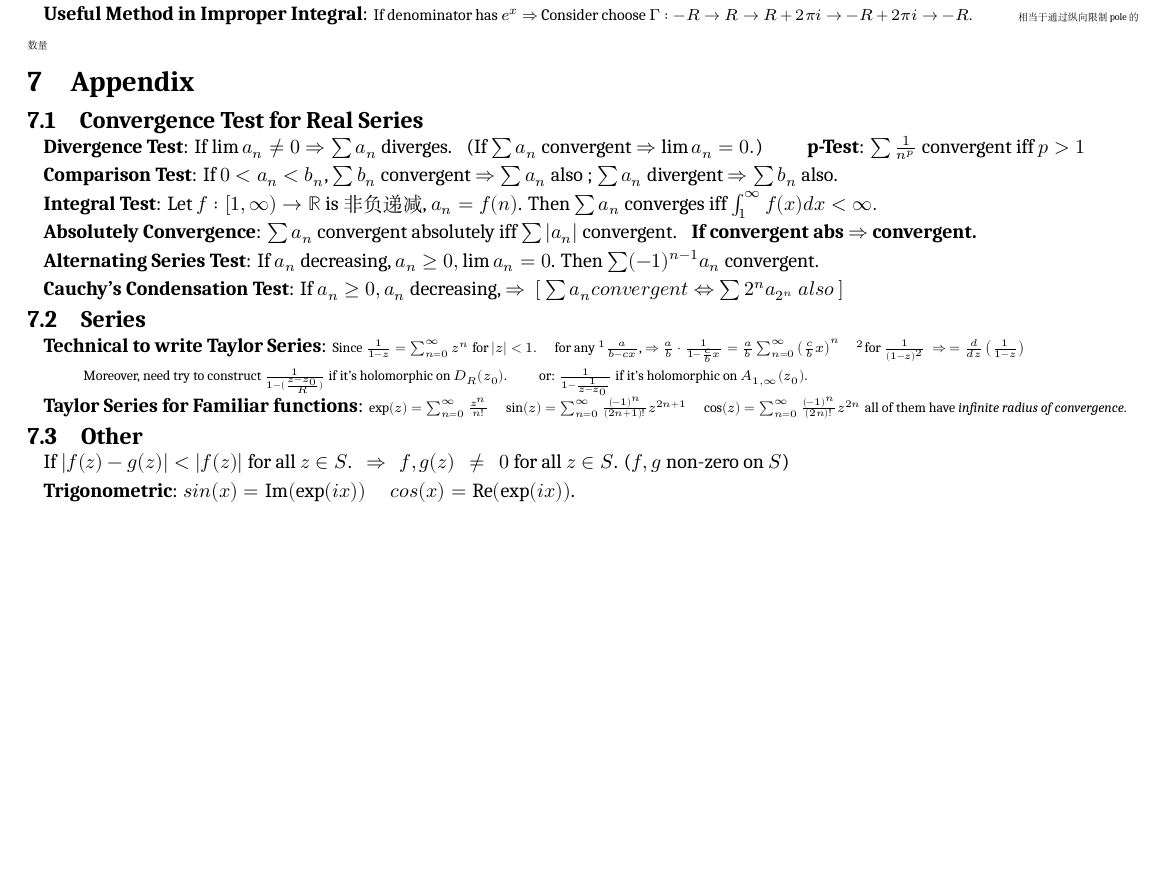
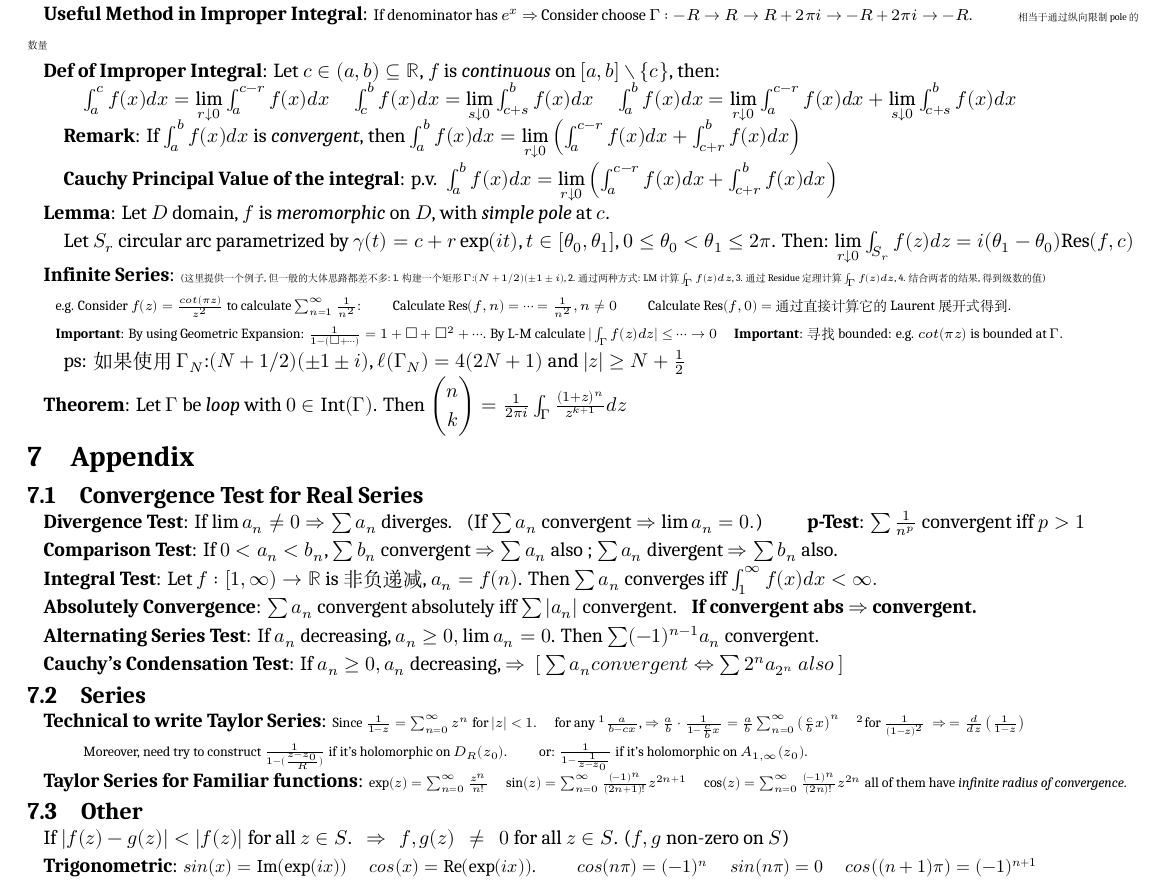
Before and after one commit to zhoujasper/Edin_Year3_Semester2_Notes, a LaTeX document (HCV/Note/HCV Note.tex): part of page 6 of 6, cut so that both start at the same text, the shorter picture padded with empty space. Compiled offline with XeLaTeX; a missing font is replaced by an installed copy or a similar font.

Commit message:
v4.2.1 - almost finish 更新文档，修正XeTeX版本信息，添加不定积分定义及相关内容

```diff
--- a/HCV/Note/HCV Note.tex
+++ b/HCV/Note/HCV Note.tex
@@ -588,6 +588,29 @@ $\cdot$ \textbf{Positive-Oriented}: {\small If $\Gamma$ is a \textit{loop}, then
 
 \textbf{Useful Method in Improper Integral}: {\footnotesize If denominator has $e^x$ $\Rightarrow$ Consider choose $\Gamma:-R\to R\to R+2\pi i\to -R+2\pi i\to -R$.} \qquad {\tiny 相当于通过纵向限制pole的数量}
 
+\textbf{Def of Improper Integral}: Let $c\in(a,b)\subseteq\mathbb{R}$, $f$ is \textit{continuous} on $[a,b]\setminus\{c\}$, then:
+
+\qquad $\int_{a}^{c}f(x)dx=\lim\limits_{r\downarrow 0}\int_{a}^{c-r}f(x)dx$ \quad $\int_{c}^{b}f(x)dx=\lim\limits_{s\downarrow 0}\int_{c+s}^{b}f(x)dx$ \quad $\int_{a}^{b}f(x)dx=\lim\limits_{r\downarrow 0}\int_{a}^{c-r}f(x)dx+\lim\limits_{s\downarrow 0}\int_{c+s}^{b}f(x)dx$
+
+\vspace{-3pt}
+\quad \textbf{Remark}: If $\int_{a}^{b}f(x)dx$ is \textit{convergent}, then $\int_{a}^{b}f(x)dx=\lim\limits_{r\downarrow0}\left(\int_{a}^{c-r}f(x)dx+\int_{c+r}^{b}f(x)dx\right)$
+
+\quad \textbf{Cauchy Principal Value of the integral}: $\text{p.v. }\int_{a}^{b}f(x)dx=\lim\limits_{r\downarrow0}\left(\int_{a}^{c-r}f(x)dx+\int_{c+r}^{b}f(x)dx\right)$
+
+\textbf{Lemma}: Let $D$ domain, $f$ is \textit{meromorphic} on $D$, with \textit{simple pole} at $c$.
+
+\quad Let $S_r$ circular arc parametrized by $\gamma(t)=c+r\exp(it)$, $t\in[\theta_0,\theta_1]$, $0\leq\theta_0<\theta_1\leq2\pi$. Then: $\lim\limits_{r\downarrow0}\int_{S_r}f(z)dz=i(\theta_1-\theta_0)\text{Res}(f,c)$
+
+\textbf{Infinite Series}: {\tiny (这里提供一个例子,但一般的大体思路都差不多: 1. 构建一个矩形$\Gamma$:$(N+1/2)(\pm1\pm i)$, 2. 通过两种方式: LM计算$\int_{\Gamma}f(z)dz$, 3. 通过Residue定理计算$\int_{\Gamma}f(z)dz$, 4. 结合两者的结果,得到级数的值)}
+
+{\scriptsize e.g. Consider $f(z)=\frac{cot(\pi z)}{z^2}$ to calculate $\sum_{n=1}^{\infty}\frac{1}{n^2}$: \qquad Calculate $\text{Res}(f,n)=\cdots=\frac{1}{n^2},n\ne0$ \qquad Calculate $\text{Res}(f,0)=$ 通过直接计算它的Laurent展开式得到.}
+
+{\scriptsize \textbf{Important}: By using Geometric Expansion: $\frac{1}{1-(\square+\cdots)}=1+\square+\square^2+\cdots$. By L-M calculate $|\int_{\Gamma}f(z)dz|\leq\cdots\to0$ \quad \textbf{Important}: 寻找bounded: e.g. $cot(\pi z)$ is bounded at $\Gamma$.}
+
+\quad ps: 如果使用$\Gamma_N$:$(N+1/2)(\pm1\pm i)$, $\ell(\Gamma_N)=4(2N+1)$ and $|z|\geq N+\frac{1}{2}$
+
+\textbf{Theorem}: Let $\Gamma$ be \textit{loop} with $0\in\text{Int}(\Gamma)$. Then $\begin{pmatrix}n \\ k\end{pmatrix}=\frac{1}{2\pi i}\int_\Gamma\frac{(1+z)^n}{z^{k+1}}dz$
+
 
 \section{Appendix}
 
@@ -619,6 +642,7 @@ $\cdot$ \textbf{Positive-Oriented}: {\small If $\Gamma$ is a \textit{loop}, then
 
 If $|f(z)-g(z)|<|f(z)|$ for all $z\in S$. \ \ $\Rightarrow$ \ \ $f,g(z) \ \ \ne \ \ 0$ for all $z\in S$. ($f,g$ non-zero on $S$)
 
-\textbf{Trigonometric}: $sin(x)=\text{Im}(\exp({ix}))$ \quad $cos(x)=\text{Re}(\exp({ix}))$.
+\textbf{Trigonometric}: {\small $sin(x)=\text{Im}(\exp({ix}))$ \quad $cos(x)=\text{Re}(\exp({ix}))$. \quad \quad $cos(n\pi)=(-1)^n$ \quad $sin(n\pi)=0$ \quad $cos((n+1)\pi)=(-1)^{n+1}$}
+
 
 \end{document}
```
Also changed, not shown: NODEA/Note/NODEA Note.tex (+2 -1 lines), HCV/Note/HCV Note.pdf, NODEA/Note/NODEA Note.pdf, 4 other files.
